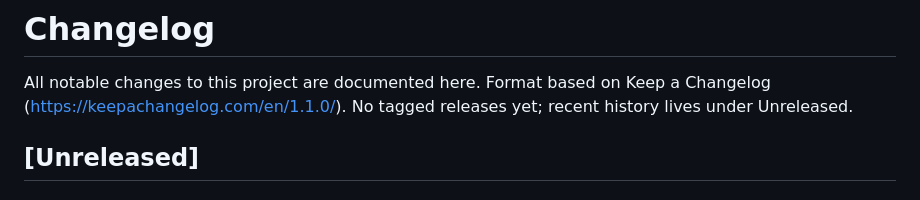
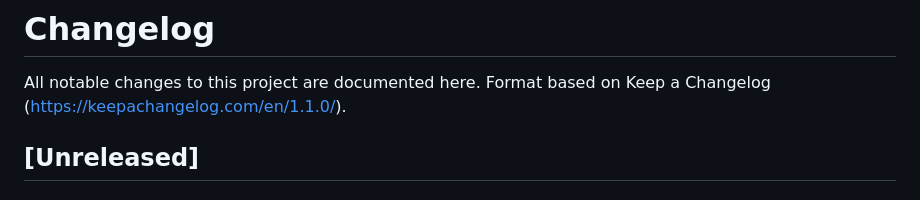
Before and after one commit to apoi1/csisensor, a Markdown page: CHANGELOG.md, the part around one of its changes. GitHub-like rendering.

```diff
--- a/CHANGELOG.md
+++ b/CHANGELOG.md
@@ -2,6 +2,5 @@
 
 All notable changes to this project are documented here.
 Format based on Keep a Changelog (https://keepachangelog.com/en/1.1.0/).
-No tagged releases yet; recent history lives under Unreleased.
 
 ## [Unreleased]
```
Also changed, not shown: other parts of CHANGELOG.md (+2 -0 lines).
